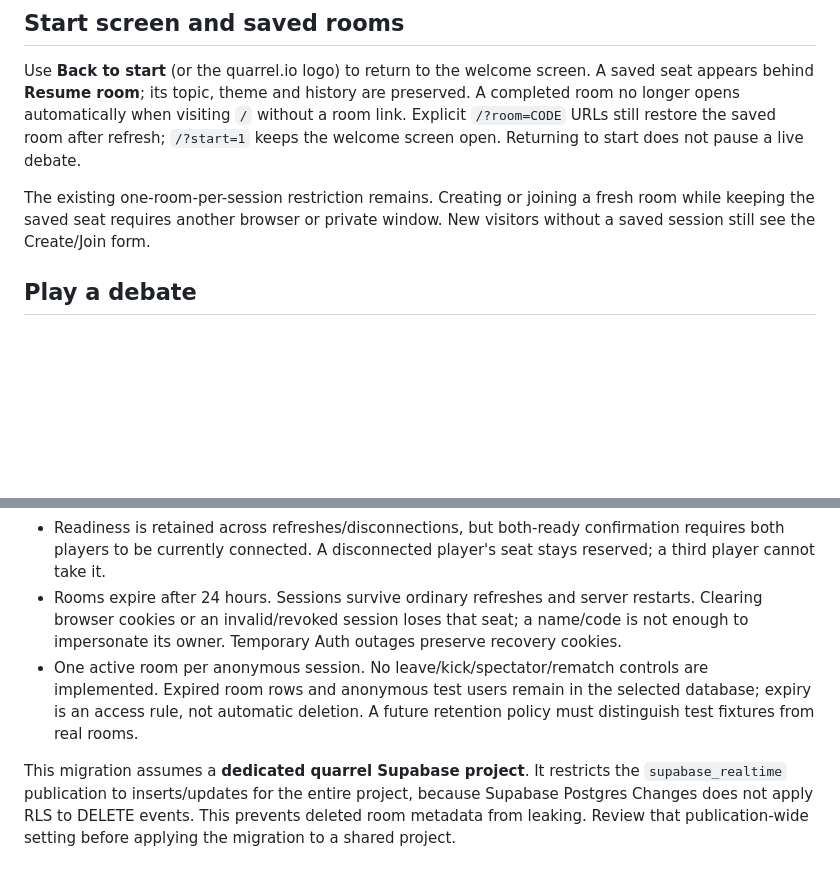
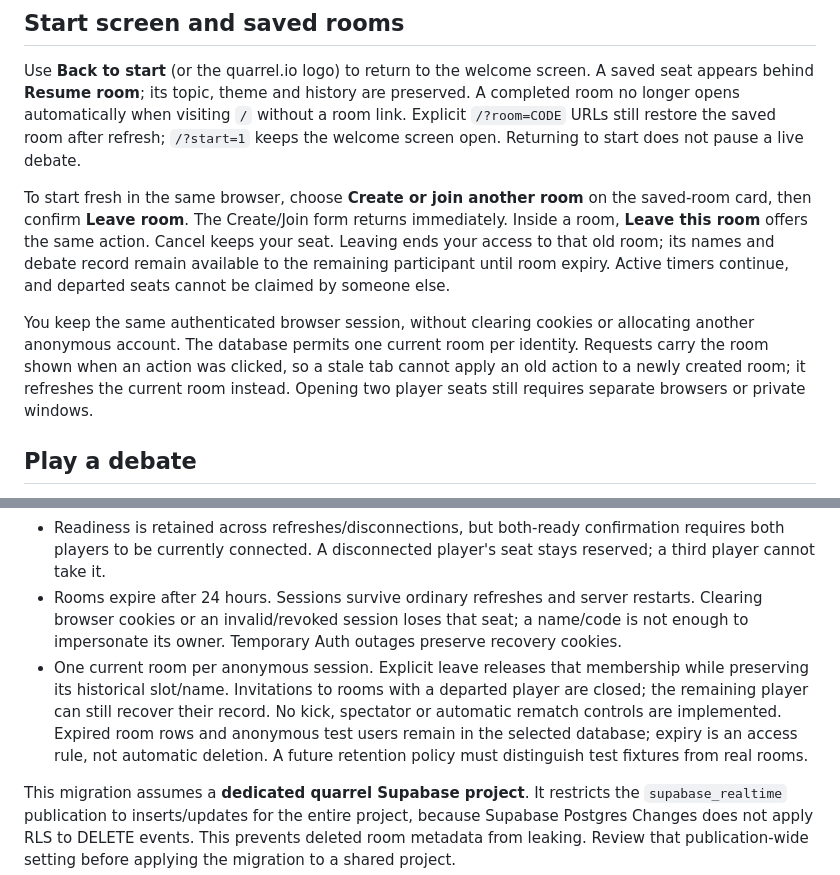
Before and after one commit to diamster/falls-hacks-2026-quarrel, a Markdown page: README.md, 2 parts joined by grey strips. GitHub-like rendering; blank space fills up the shorter version.

Commit message:
Allow leaving saved rooms and creating another in the same browser

```diff
--- a/README.md
+++ b/README.md
@@ -61,7 +61,9 @@ Stop any server using the same port first. Stop/restart a production server arou
 
 Use **Back to start** (or the quarrel.io logo) to return to the welcome screen. A saved seat appears behind **Resume room**; its topic, theme and history are preserved. A completed room no longer opens automatically when visiting `/` without a room link. Explicit `/?room=CODE` URLs still restore the saved room after refresh; `/?start=1` keeps the welcome screen open. Returning to start does not pause a live debate.
 
-The existing one-room-per-session restriction remains. Creating or joining a fresh room while keeping the saved seat requires another browser or private window. New visitors without a saved session still see the Create/Join form.
+To start fresh in the same browser, choose **Create or join another room** on the saved-room card, then confirm **Leave room**. The Create/Join form returns immediately. Inside a room, **Leave this room** offers the same action. Cancel keeps your seat. Leaving ends your access to that old room; its names and debate record remain available to the remaining participant until room expiry. Active timers continue, and departed seats cannot be claimed by someone else.
+
+You keep the same authenticated browser session, without clearing cookies or allocating another anonymous account. The database permits one current room per identity. Requests carry the room shown when an action was clicked, so a stale tab cannot apply an old action to a newly created room; it refreshes the current room instead. Opening two player seats still requires separate browsers or private windows.
 
 ## Play a debate
 
@@ -156,7 +158,7 @@ To add another theme later, extend the configuration/asset registry, add its ori
 - Connection status reflects an authenticated heartbeat within 35 seconds. A stopped/closed client normally appears disconnected within about 45 seconds after the last heartbeat. Sleeping devices/background timer throttling can also appear disconnected. Realtime transport failure falls back to heartbeat refreshes, with an explicit status message.
 - Readiness is retained across refreshes/disconnections, but both-ready confirmation requires both players to be currently connected. A disconnected player's seat stays reserved; a third player cannot take it.
 - Rooms expire after 24 hours. Sessions survive ordinary refreshes and server restarts. Clearing browser cookies or an invalid/revoked session loses that seat; a name/code is not enough to impersonate its owner. Temporary Auth outages preserve recovery cookies.
-- One active room per anonymous session. No leave/kick/spectator/rematch controls are implemented. Expired room rows and anonymous test users remain in the selected database; expiry is an access rule, not automatic deletion. A future retention policy must distinguish test fixtures from real rooms.
+- One current room per anonymous session. Explicit leave releases that membership while preserving its historical slot/name. Invitations to rooms with a departed player are closed; the remaining player can still recover their record. No kick, spectator or automatic rematch controls are implemented. Expired room rows and anonymous test users remain in the selected database; expiry is an access rule, not automatic deletion. A future retention policy must distinguish test fixtures from real rooms.
 
 This migration assumes a **dedicated quarrel Supabase project**. It restricts the `supabase_realtime` publication to inserts/updates for the entire project, because Supabase Postgres Changes does not apply RLS to DELETE events. This prevents deleted room metadata from leaking. Review that publication-wide setting before applying the migration to a shared project.
 
```
Also changed, not shown: AGENTS.md (+2 -0 lines), docs/stage-4-testing.md (+32 -1 lines), docs/screenshots/stage4-leave-mobile.png (added), docs/screenshots/stage4-new-room.png (added), 14 other files.
